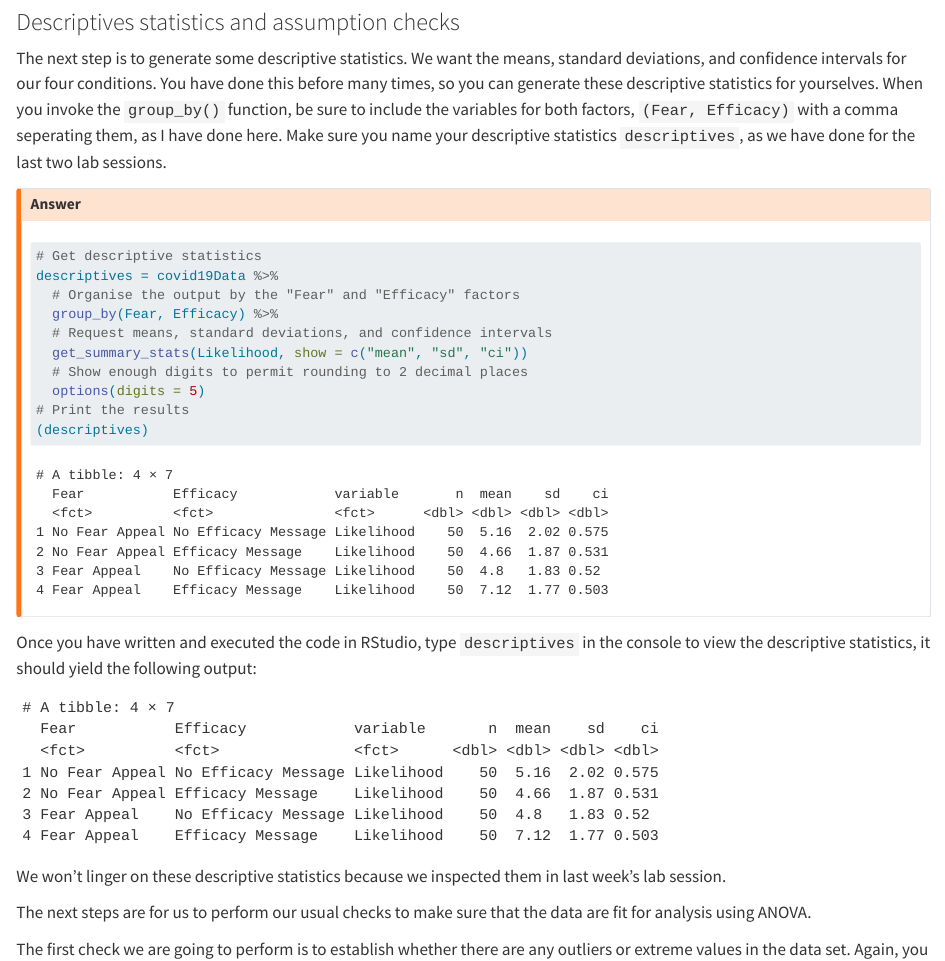
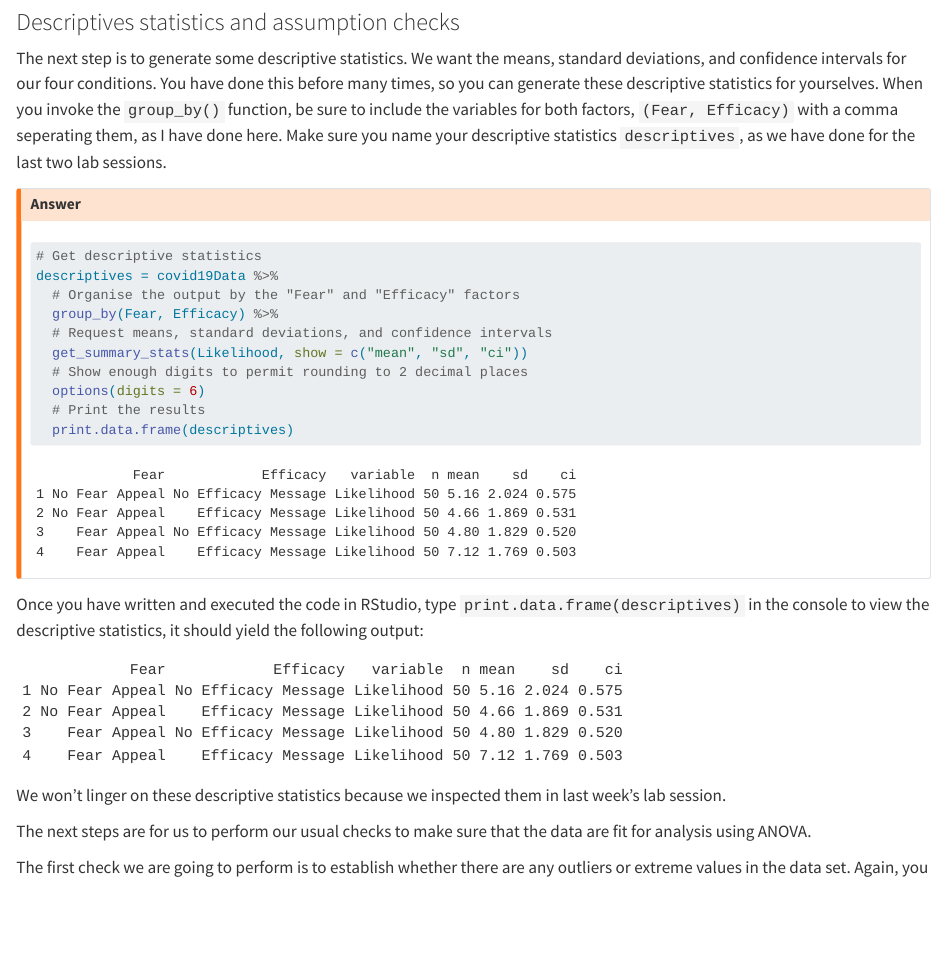
Before and after one commit to lu-psy-r/year2, a Quarto document (PSYC214/Week7.qmd): the page in a window 1100 px wide, from 4450 px down. Rendered offline with R 4.5, knitr and Pandoc in place of Quarto, with nearby package versions; some code elsewhere in the file could not run offline; long lines of code are wrapped.

````diff
--- a/PSYC214/Week7.qmd
+++ b/PSYC214/Week7.qmd
@@ -124,13 +124,13 @@
   # Request means, standard deviations, and confidence intervals
   get_summary_stats(Likelihood, show = c("mean", "sd", "ci"))
   # Show enough digits to permit rounding to 2 decimal places
-  options(digits = 5)
-# Print the results
-(descriptives)
+  options(digits = 6)
+  # Print the results
+  print.data.frame(descriptives)
 ```
 :::
 
-Once you have written and executed the code in RStudio, type `descriptives` in the console to view the descriptive statistics, it should yield the following output:
+Once you have written and executed the code in RStudio, type `print.data.frame(descriptives)` in the console to view the descriptive statistics, it should yield the following output:
 
 ```{r, echo=FALSE, message=FALSE, warning=FALSE}
 # Get descriptive statistics
@@ -140,9 +140,9 @@
   # Request means, standard deviations, and confidence intervals
   get_summary_stats(Likelihood, show = c("mean", "sd", "ci"))
   # Show enough digits to permit rounding to 2 decimal places
-  options(digits = 5)
-# Print the results
-(descriptives)
+  options(digits = 6)
+  # Print the results
+  print.data.frame(descriptives)
 ```
 
 We won't linger on these descriptive statistics because we inspected them in last week's lab session.
````
Also changed, not shown: PSYC214/Week9.qmd (+5 -8 lines), docs/search.json, 3 other files.
